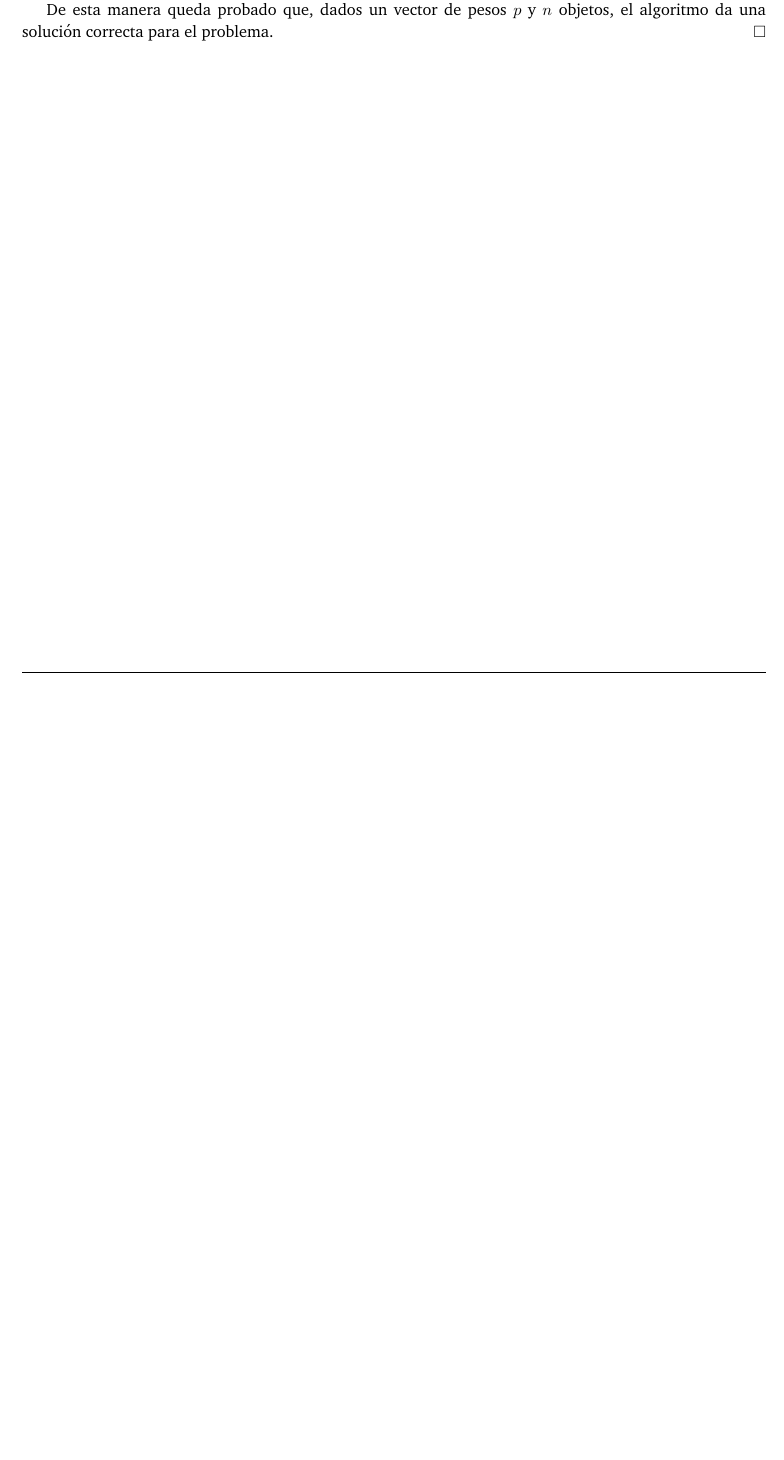
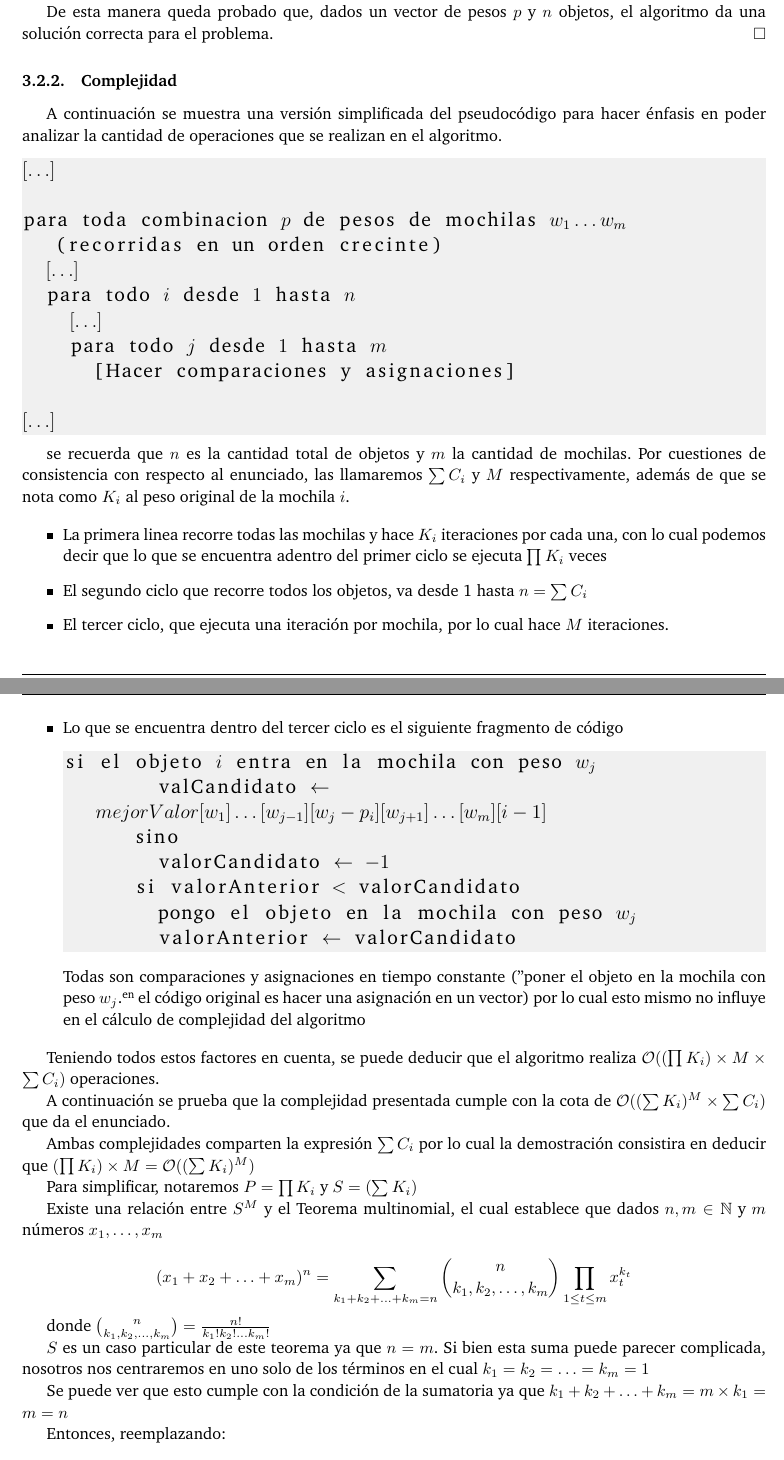
Before and after one commit to ABorgna/algo3, a LaTeX document (tp1/doc/informe.tex, which reads tp1/doc/secciones/ej3.tex): part of page 13 of 13 before the commit and two parts of pages 13 and 14 of 14 after it, the two joined at a grey line, cut so that both start at the same text, the shorter picture padded with empty space. Compiled offline with pdfLaTeX.

Commit message:
Demo de complejidad del 3

```diff
--- a/tp1/doc/secciones/ej3.tex
+++ b/tp1/doc/secciones/ej3.tex
@@ -129,3 +129,73 @@ $$p'_j = p_j - o$$
 Se puede ver que $p' \leq p$, así que, por hipótesis inductiva (segundo ítem) el algoritmo propuesto puede resolver el problema para el vector $p'$ y los $n + 1$ objetos. Dejando eso en claro, el algoritmo puede proponer un valor máximo para los $m + 1$ casos mencionados al principio. El máximo de todos esos valores será la solución al poblema con vector $p$ y $n + 1$ objetos.
 
 De esta manera queda probado que, dados un vector de pesos $p$ y $n$ objetos, el algoritmo da una solución correcta para el problema. \QEDB
+
+\subsubsection{Complejidad}
+
+A continuación se muestra una versión simplificada del pseudocódigo para hacer énfasis en poder analizar la cantidad de operaciones que se realizan en el algoritmo.
+
+\lstset{basicstyle=\large}
+\begin{lstlisting}
+$[\ldots]$
+
+para toda combinacion $p$ de pesos de mochilas $w_1 \ldots w_m$ (recorridas en un orden crecinte)
+	$[\ldots]$
+	para todo $i$ desde $1$ hasta $n$
+		$[\ldots]$
+		para todo $j$ desde $1$ hasta $m$
+			[Hacer comparaciones y asignaciones]
+
+$[\ldots]$
+
+\end{lstlisting}
+
+se recuerda que $n$ es la cantidad total de objetos y $m$ la cantidad de mochilas. Por cuestiones de consistencia con respecto al enunciado, las llamaremos $\sum C_i$ y $M$ respectivamente, además de que se nota como $K_i$ al peso original de la mochila $i$.
+
+\begin{itemize}
+\item La primera linea recorre todas las mochilas y hace $K_i$ iteraciones por cada una, con lo cual podemos decir que lo que se encuentra adentro del primer ciclo se ejecuta $\prod K_i$ veces
+
+\item El segundo ciclo que recorre todos los objetos, va desde 1 hasta $n = \sum C_i$
+
+\item El tercer ciclo, que ejecuta una iteración por mochila, por lo cual hace $M$ iteraciones.
+
+\item Lo que se encuentra dentro del tercer ciclo es el siguiente fragmento de código
+
+\lstset{basicstyle=\large}
+\begin{lstlisting}
+si el objeto $i$ entra en la mochila con peso $w_j$
+				valCandidato $\leftarrow$ $mejorValor[w_1]\ldots[w_{j-1}][w_j - p_i][w_{j+1}]\ldots[w_m][i-1]$
+			sino
+				valorCandidato $\leftarrow$ $-1$
+			si valorAnterior < valorCandidato
+				pongo el objeto en la mochila con peso $w_j$
+				valorAnterior $\leftarrow$ valorCandidato
+\end{lstlisting}
+
+Todas son comparaciones y asignaciones en tiempo constante ("poner el objeto en la mochila con peso $w_j$" en el código original es hacer una asignación en un vector) por lo cual esto mismo no influye en el cálculo de complejidad del algoritmo
+\end{itemize}
+
+Teniendo todos estos factores en cuenta, se puede deducir que el algoritmo realiza $\mathcal{O}((\prod K_i) \times M \times \sum C_i)$ operaciones.
+
+A continuación se prueba que la complejidad presentada cumple con la cota de $\mathcal{O}((\sum K_i)^M \times \sum C_i)$ que da el enunciado.
+
+Ambas complejidades comparten la expresión $\sum C_i$ por lo cual la demostración consistira en deducir que $(\prod K_i) \times M = \mathcal{O}((\sum K_i)^M)$
+
+Para simplificar, notaremos $P = \prod K_i$ y $S = (\sum K_i)$
+
+Existe una relación entre $S^M$ y el Teorema multinomial, el cual establece que dados $n, m \in \mathbb{N}$ y $m$ números $x_1, \ldots , x_m$
+
+$$(x_1 + x_2 + \ldots + x_m)^n = \sum_{k_1 + k_2 + \ldots + k_m = n} \binom{n}{k_1, k_2, \ldots , k_m} \prod_{1 \leq t \leq m} x_t^{k_t}$$
+
+donde $\binom{n}{k_1, k_2, \ldots , k_m} = \frac{n!}{k_1! k_2! \ldots k_m!}$
+
+$S$ es un caso particular de este teorema ya que $n = m$. Si bien esta suma puede parecer complicada, nosotros nos centraremos en uno solo de los términos en el cual $k_1 = k_2 = \ldots = k_m = 1$
+
+Se puede ver que esto cumple con la condición de la sumatoria ya que $k_1 + k_2 + \ldots + k_m = m \times k_1 = m = n$
+
+Entonces, reemplazando:
+
+$$ \binom{m}{k_1, k_2, \ldots , k_m} \prod_{1 \leq t \leq m} x_t^{k_t} = \binom{m}{1, 1, \ldots , 1} \prod_{1 \leq t \leq m} x_t^{1} = m! \prod_{1 \leq t \leq m} x_t^{1} $$
+
+Si cambiamos los nombres de las variables del teorema con los nombres de las variables de este problema queda
+
+$$M! \prod K_i = M! \times P \geq M \times P$$
```
